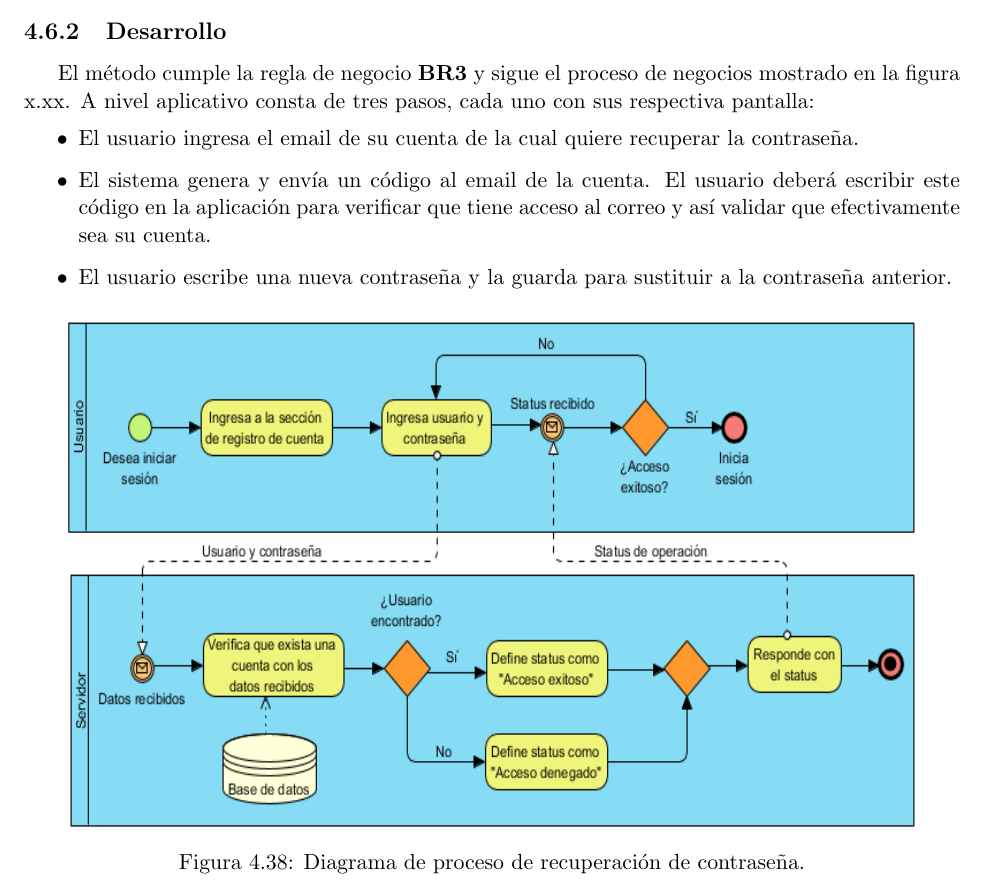
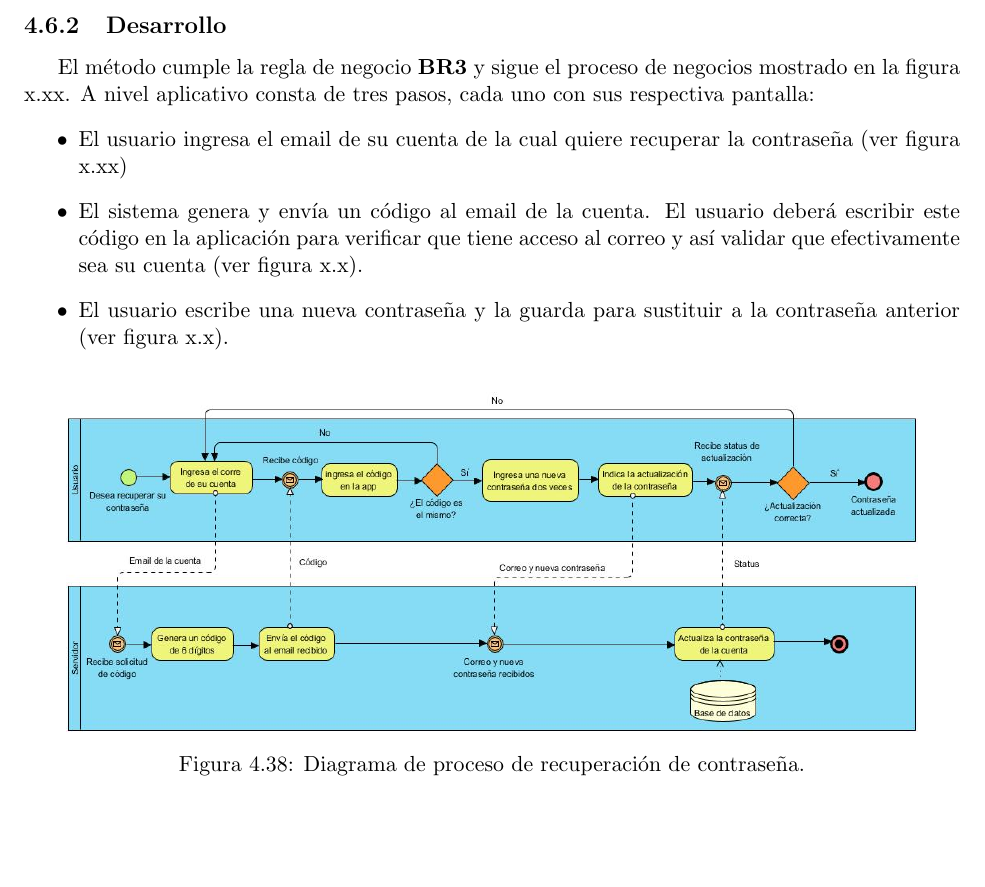
Before and after one commit to Steven0110/TT2018-A002, a LaTeX thesis (TT2018-A002/TT2018-A002.tex, which reads TT2018-A002/desarrollo/secciones/iteracion05.tex): part of page 88 of 108, cut so that both start at the same text. Compiled offline with pdfLaTeX.

Commit message:
Nuevos BPMN creados para las iteraciones nuevas

```diff
--- a/TT2018-A002/desarrollo/secciones/iteracion05.tex
+++ b/TT2018-A002/desarrollo/secciones/iteracion05.tex
@@ -5,13 +5,13 @@ En esta iteración desarrollamos la función \textbf{ARFRecoverAccount} para imp
 \subsection{Desarrollo}
 El método cumple la regla de negocio \textbf{BR3} y sigue el proceso de negocios mostrado en la figura x.xx. A nivel aplicativo consta de tres pasos, cada uno con sus respectiva pantalla:
 \begin{itemize}
-	\item El usuario ingresa el email de su cuenta de la cual quiere recuperar la contraseña.
-	\item El sistema genera y envía un código al email de la cuenta. El usuario deberá escribir este código en la aplicación para verificar que tiene acceso al correo y así validar que efectivamente sea su cuenta.
-	\item El usuario escribe una nueva contraseña y la guarda para sustituir a la contraseña anterior.
+	\item El usuario ingresa el email de su cuenta de la cual quiere recuperar la contraseña (ver figura x.xx)
+	\item El sistema genera y envía un código al email de la cuenta. El usuario deberá escribir este código en la aplicación para verificar que tiene acceso al correo y así validar que efectivamente sea su cuenta (ver figura x.x).
+	\item El usuario escribe una nueva contraseña y la guarda para sustituir a la contraseña anterior (ver figura x.x).
 \end{itemize}
 \begin{figure}[h!]
 	\centering
-	\includegraphics[width=15cm,height=9cm]{imagenes/desarrollo/diagramas/BPMN_LOGIN.png}
+	\includegraphics[width=15cm,height=6cm]{imagenes/desarrollo/diagramas/BPMN_RECOVER.jpg}
 	\caption{Diagrama de proceso de recuperación de contraseña.}
 	\label{fig:recover}
 \end{figure}
```
Also changed, not shown: TT2018-A002/imagenes/desarrollo/diagramas/BPMN_CREATE_PROJECT.jpg (added), TT2018-A002/imagenes/desarrollo/diagramas/BPMN_CREATE_SCENARIO.jpg (added), TT2018-A002/imagenes/desarrollo/diagramas/BPMN_DELETE_PROJECT.jpg (added), TT2018-A002/imagenes/desarrollo/diagramas/BPMN_DELETE_SCENARIOS.jpg (added), TT2018-A002/imagenes/desarrollo/diagramas/BPMN_READ_PROJECTS.jpg (added), TT2018-A002/imagenes/desarrollo/diagramas/BPMN_READ_SCENARIOS.jpg (added), TT2018-A002/imagenes/desarrollo/diagramas/BPMN_RECOVER.jpg (added), TT2018-A002/imagenes/desarrollo/diagramas/BPMN_UPDATE_PROJECT.jpg (added), TT2018-A002/imagenes/desarrollo/diagramas/BPMN_UPLOAD_FURNITURE.jpg (added), 1 other file.
